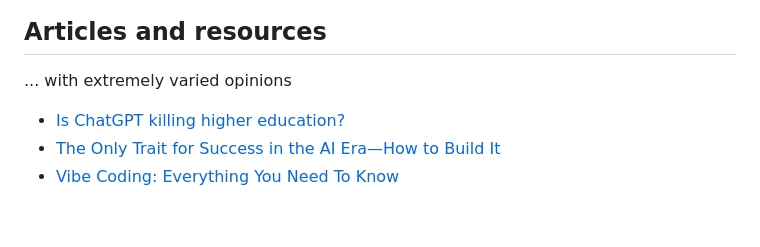
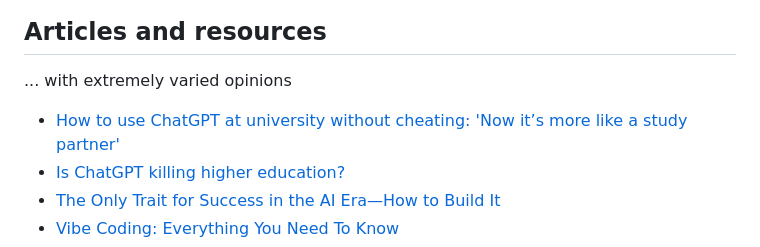
Before and after one commit to cacheflowe/ctd-creative-coding, a Markdown page: docs/learning-with-ai.md, the part around the change. GitHub-like rendering; blank space fills up the shorter version.

```diff
--- a/docs/learning-with-ai.md
+++ b/docs/learning-with-ai.md
@@ -73,6 +73,7 @@ Just as JavaScript and Python are higher level languages that remove (or abstrac
 
 ... with extremely varied opinions
 
+- [How to use ChatGPT at university without cheating: 'Now it’s more like a study partner'](https://www.theguardian.com/education/2025/sep/14/how-to-use-chatgpt-at-university-without-cheating-now-its-more-like-a-study-partner)
 - [Is ChatGPT killing higher education?](https://podcasts.apple.com/us/podcast/decoder-with-nilay-patel/id1011668648?i=1000723417161)
 - [The Only Trait for Success in the AI Era—How to Build It](https://www.youtube.com/watch?v=xWYb7tImErI)
 - [Vibe Coding: Everything You Need To Know](https://podcasts.apple.com/us/podcast/big-technology-podcast/id1522960417?i=1000720895504)
```
